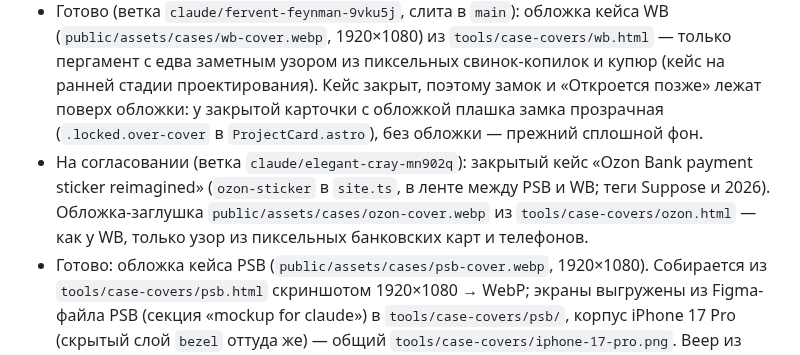
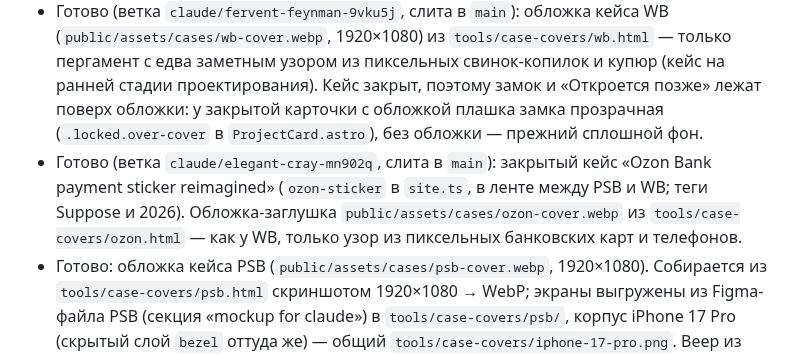
Before and after one commit to cybertatar/Portfolio, a Markdown page: CLAUDE.md, the part around the change. Rendered like a GitHub page.

Commit message:
Mark the Ozon case as merged in CLAUDE.md
Co-Authored-By: Claude Opus 5.5 <noreply@anthropic.com>
Claude-Session: https://claude.ai/code/session_012UisRQ3ioGyAgNL3RrQ4u4

```diff
--- a/CLAUDE.md
+++ b/CLAUDE.md
@@ -26,7 +26,7 @@
 - Готово: главная страница (перенесена из черновика Claude Design), портрет, деплой на GitHub Pages. Контент главной ограничен шириной 1600px (`--layout-content-max`) и центрирован на широких экранах.
 - Ждёт материалов: ссылки на кейсы и CV ведут на `#`.
 - Готово (ветка `claude/fervent-feynman-9vku5j`, слита в `main`): обложка кейса WB (`public/assets/cases/wb-cover.webp`, 1920×1080) из `tools/case-covers/wb.html` — только пергамент с едва заметным узором из пиксельных свинок-копилок и купюр (кейс на ранней стадии проектирования). Кейс закрыт, поэтому замок и «Откроется позже» лежат поверх обложки: у закрытой карточки с обложкой плашка замка прозрачная (`.locked.over-cover` в `ProjectCard.astro`), без обложки — прежний сплошной фон.
-- На согласовании (ветка `claude/elegant-cray-mn902q`): закрытый кейс «Ozon Bank payment sticker reimagined» (`ozon-sticker` в `site.ts`, в ленте между PSB и WB; теги Suppose и 2026). Обложка-заглушка `public/assets/cases/ozon-cover.webp` из `tools/case-covers/ozon.html` — как у WB, только узор из пиксельных банковских карт и телефонов.
+- Готово (ветка `claude/elegant-cray-mn902q`, слита в `main`): закрытый кейс «Ozon Bank payment sticker reimagined» (`ozon-sticker` в `site.ts`, в ленте между PSB и WB; теги Suppose и 2026). Обложка-заглушка `public/assets/cases/ozon-cover.webp` из `tools/case-covers/ozon.html` — как у WB, только узор из пиксельных банковских карт и телефонов.
 - Готово: обложка кейса PSB (`public/assets/cases/psb-cover.webp`, 1920×1080). Собирается из `tools/case-covers/psb.html` скриншотом 1920×1080 → WebP; экраны выгружены из Figma-файла PSB (секция «mockup for claude») в `tools/case-covers/psb/`, корпус iPhone 17 Pro (скрытый слой `bezel` оттуда же) — общий `tools/case-covers/iphone-17-pro.png`. Веер из пяти телефонов на пергаменте, фон — едва заметный узор из пиксельных монеток и сердечек. Владелец отказался от: плоских телефонов с пиксельными углами (нужен реальный iPhone 16 Pro/17), всплывающих цифр лута, монет поверх экранов, плашки-подсказки предмета, курсора-перчатки на обложке.
 - Готово (ветка `claude/fervent-feynman-9vku5j`, слита в `main`): обложка кейса BittVPN (`public/assets/cases/bittvpn-cover.webp`, 1920×1080), собирается из `tools/case-covers/bittvpn.html` так же. Посадочный талон «RU ✈ DE» (Россия, Москва → Германия, Франкфурт; «ВЫ», «??» и «IP» вместо RU владелец отклонил) рядом с iPhone 17 Pro с главным экраном: тёмная полоса с точечным логотипом, поля из моковых данных приложения (iPhone_DE, 10 мс, до 30.09, 3/5), на корешке QR с рикроллом (youtube.com/watch?v=dQw4w9WgXcQ, проверено декодером), плашки «Онлайн» нет — владелец счёл лишней. Фон — пергамент, как у PSB, с едва заметным узором из точечных глобусов и самолётиков. Крупные коды — точками из своих глифов 5×7 (`bittvpn/glyphs.js`; шрифт приложения Nothing Font не распространяем), мелкий текст — Martian Mono. Экран — Figma-файл BittVPN, секция «for claude», фрейм `t-main`; выгрузка через `download_assets` в 3x (`use_figma` клонировать экраны не может — нет шрифтов). Фон полосы — цвет приложения #0A0C0F. Владелец отказался от: повтора приёма PSB (веер телефонов), тёмного фона на всю обложку, LED-табло вылетов (и на всю ширину с часами и шестью строками — перегруз, и маленькой плашкой — несуразно). Отклонённые наброски: стикеры с кодами стран вокруг телефона, точечные маршруты от телефона к странам.
 - Готово (ветка `claude/nifty-knuth-pmqi27`, слита в `main`): главная в стиле сдержанной MMORPG. Ступенчатые пиксельные углы без обводок (`src/styles/pixel.css`), пиксельные иконки (`src/content/pixel-icons.ts`), шрифт Handjet для подписей, плашка «25 lvl», строка «Класс», статус «Открыт к предложениям» (`profile.status`, `undefined` скрывает). Прикольчики: уровень считается от `profile.birthday` и в день рождения показывает «Level up!», курсор-меч и перчатка (`src/assets/cursors`), у закрытого кейса по клику «Не хватает маны» (диалог `src/scripts/dialog.ts`). Владелец любит эстетику The Legend of Zelda, ArcheAge и Sousou no Frieren (сам отмечает, что они светлые и на тёмную тему не переносятся). Тема только светлая (решение по NN/g: светлая лучше читается, тёмный режим и переключатель не делаем): пергаментный фон, карточки светлее фона, текст цвета чернил, голубой акцент (`--sky-*`), диалог остаётся тёмным. Все уровни текста проходят AA. Отступы: единая рамка 24px на десктопе (края, колонки, между карточками), 16px на мобильном; внутренние поля не больше внешних. Отклонены тёмные палитры: «Золото», «Мана», «Консоль», «Эпик», «Хвойный», тёплая «угольная»; прежняя тёмная (холодный чёрный + коралловый) лежит в истории ветки. Владелец отказался от: обводок, интерпунктов, счётчиков, заголовка над кейсами, номеров квестов, выделения избранного кейса, панели инструментов.
```
